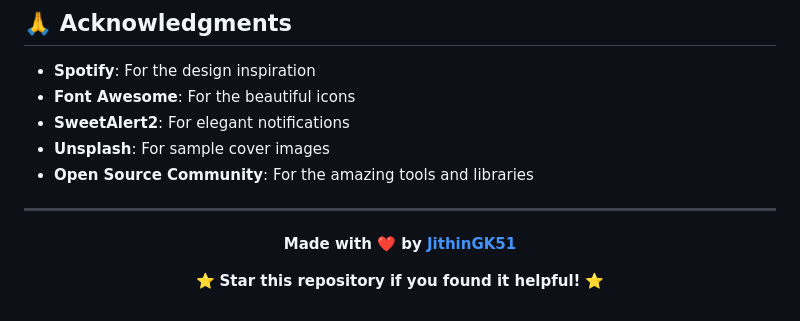
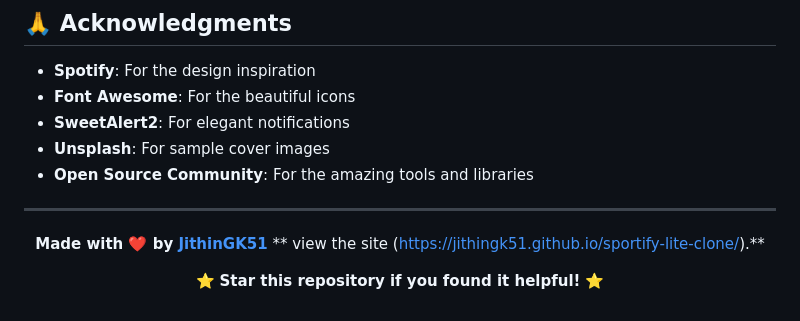
Before and after one commit to JithinGK51/sportify-lite-clone, a Markdown page: README.md, the part around the change. Rendered like a GitHub page.

Commit message:
README
Add link to view the site in the README.

```diff
--- a/README.md
+++ b/README.md
@@ -243,6 +243,7 @@ If you encounter any issues or have questions:
 <div align="center">
 
 **Made with ❤️ by [JithinGK51](https://github.com/JithinGK51)**
+** view the site (https://jithingk51.github.io/sportify-lite-clone/).**
 
 ⭐ **Star this repository if you found it helpful!** ⭐
 
```
